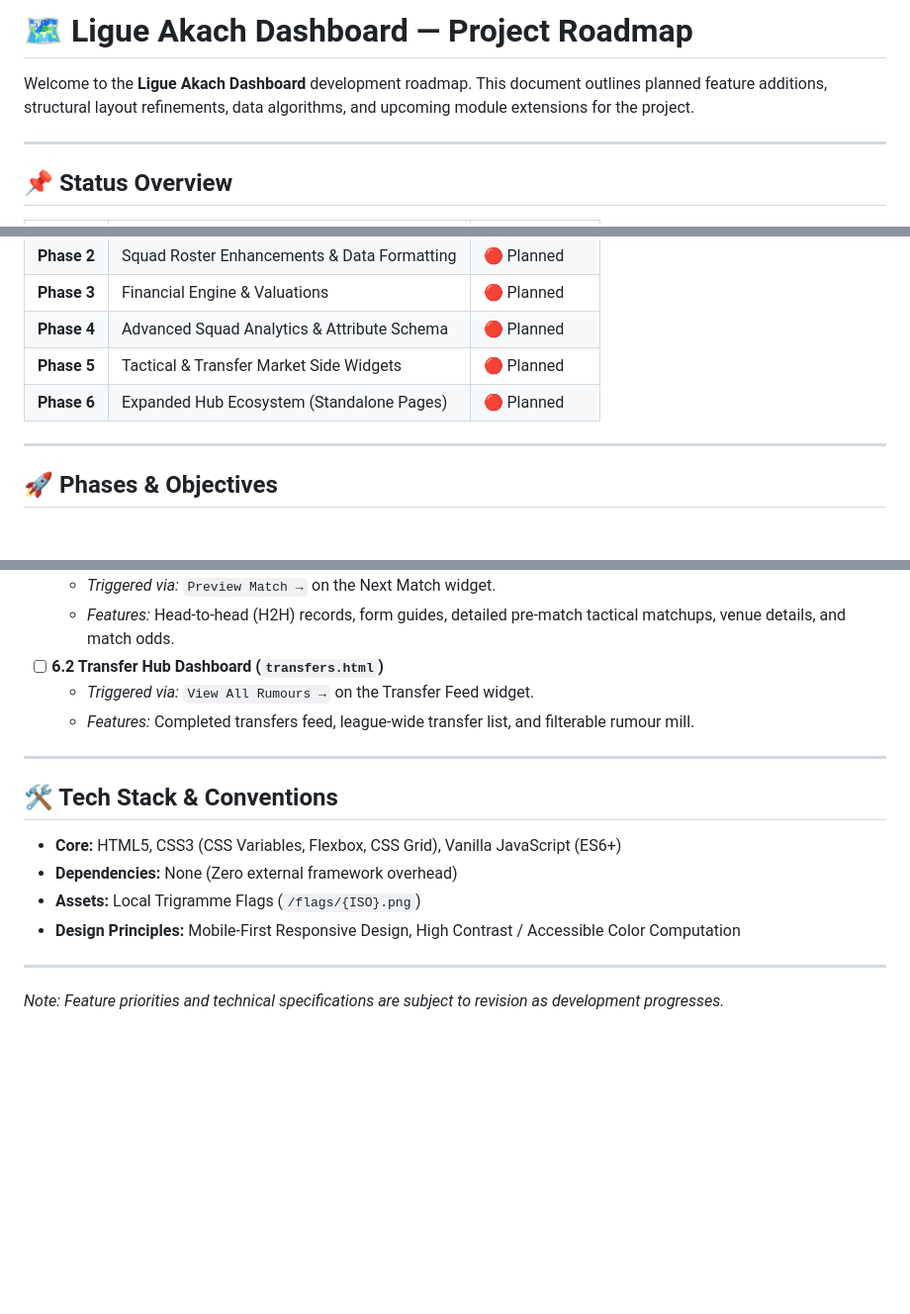
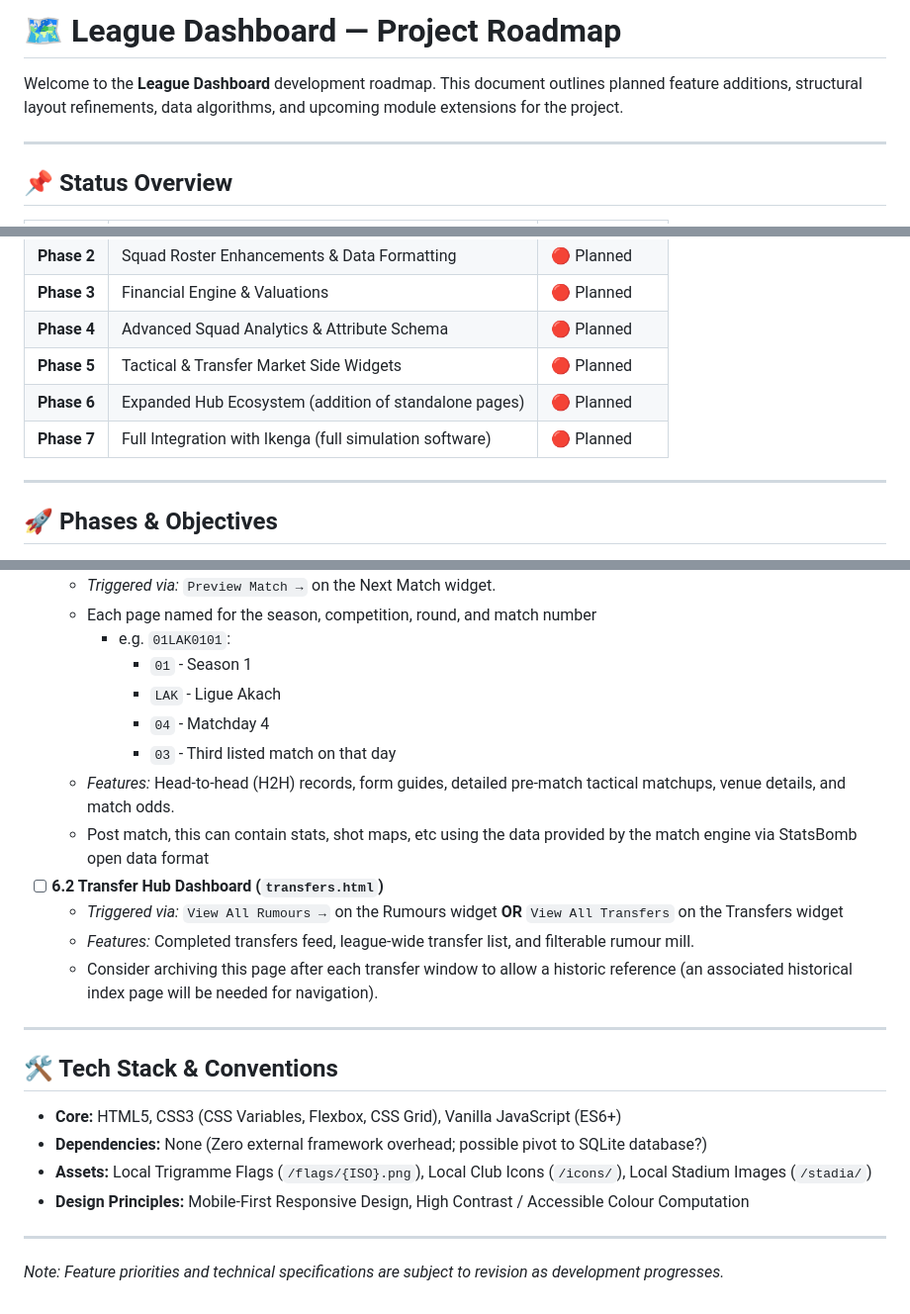
Before and after one commit to blackmage37/blackmage37.github.io, a Markdown page: dashboards/ROADMAP.md, 3 parts joined by grey strips. Shown at 99% size. Drawn GitHub-style; blank space fills up the shorter version.

```diff
--- a/dashboards/ROADMAP.md
+++ b/dashboards/ROADMAP.md
@@ -1,6 +1,6 @@
-# 🗺️ Ligue Akach Dashboard — Project Roadmap
+# 🗺️ League Dashboard — Project Roadmap
 
-Welcome to the **Ligue Akach Dashboard** development roadmap. This document outlines planned feature additions, structural layout refinements, data algorithms, and upcoming module extensions for the project.
+Welcome to the **League Dashboard** development roadmap. This document outlines planned feature additions, structural layout refinements, data algorithms, and upcoming module extensions for the project.
 
 ---
 
@@ -13,7 +13,8 @@ Welcome to the **Ligue Akach Dashboard** development roadmap. This document outl
 | **Phase 3** | Financial Engine & Valuations | 🔴 Planned |
 | **Phase 4** | Advanced Squad Analytics & Attribute Schema | 🔴 Planned |
 | **Phase 5** | Tactical & Transfer Market Side Widgets | 🔴 Planned |
-| **Phase 6** | Expanded Hub Ecosystem (Standalone Pages) | 🔴 Planned |
+| **Phase 6** | Expanded Hub Ecosystem (addition of standalone pages) | 🔴 Planned |
+| **Phase 7** | Full Integration with Ikenga (full simulation software) | 🔴 Planned |
 
 ---
 
@@ -89,17 +95,25 @@ Welcome to the **Ligue Akach Dashboard** development roadmap. This document outl
   - *Triggered via:* `Preview Match →` on the Next Match widget.
+  - Each page named for the season, competition, round, and match number
+    - e.g. `01LAK0101`:
+      * `01` - Season 1
+      * `LAK` - Ligue Akach
+      * `04` - Matchday 4
+      * `03` - Third listed match on that day
   - *Features:* Head-to-head (H2H) records, form guides, detailed pre-match tactical matchups, venue details, and match odds.
+  - Post match, this can contain stats, shot maps, etc using the data provided by the match engine via StatsBomb open data format
 - [ ] **6.2 Transfer Hub Dashboard (`transfers.html`)**
-  - *Triggered via:* `View All Rumours →` on the Transfer Feed widget.
+  - *Triggered via:* `View All Rumours →` on the Rumours widget **OR** `View All Transfers` on the Transfers widget
   - *Features:* Completed transfers feed, league-wide transfer list, and filterable rumour mill.
+  - Consider archiving this page after each transfer window to allow a historic reference (an associated historical index page will be needed for navigation).
 
 ---
 
 ## 🛠️ Tech Stack & Conventions
 
 * **Core:** HTML5, CSS3 (CSS Variables, Flexbox, CSS Grid), Vanilla JavaScript (ES6+)
-* **Dependencies:** None (Zero external framework overhead)
-* **Assets:** Local Trigramme Flags (`/flags/{ISO}.png`)
-* **Design Principles:** Mobile-First Responsive Design, High Contrast / Accessible Color Computation
+* **Dependencies:** None (Zero external framework overhead; possible pivot to SQLite database?)
+* **Assets:** Local Trigramme Flags (`/flags/{ISO}.png`), Local Club Icons (`/icons/`), Local Stadium Images (`/stadia/`)
+* **Design Principles:** Mobile-First Responsive Design, High Contrast / Accessible Colour Computation
 
 ---
 
```
Also changed, not shown: other parts of dashboards/ROADMAP.md (+16 -11 lines).
